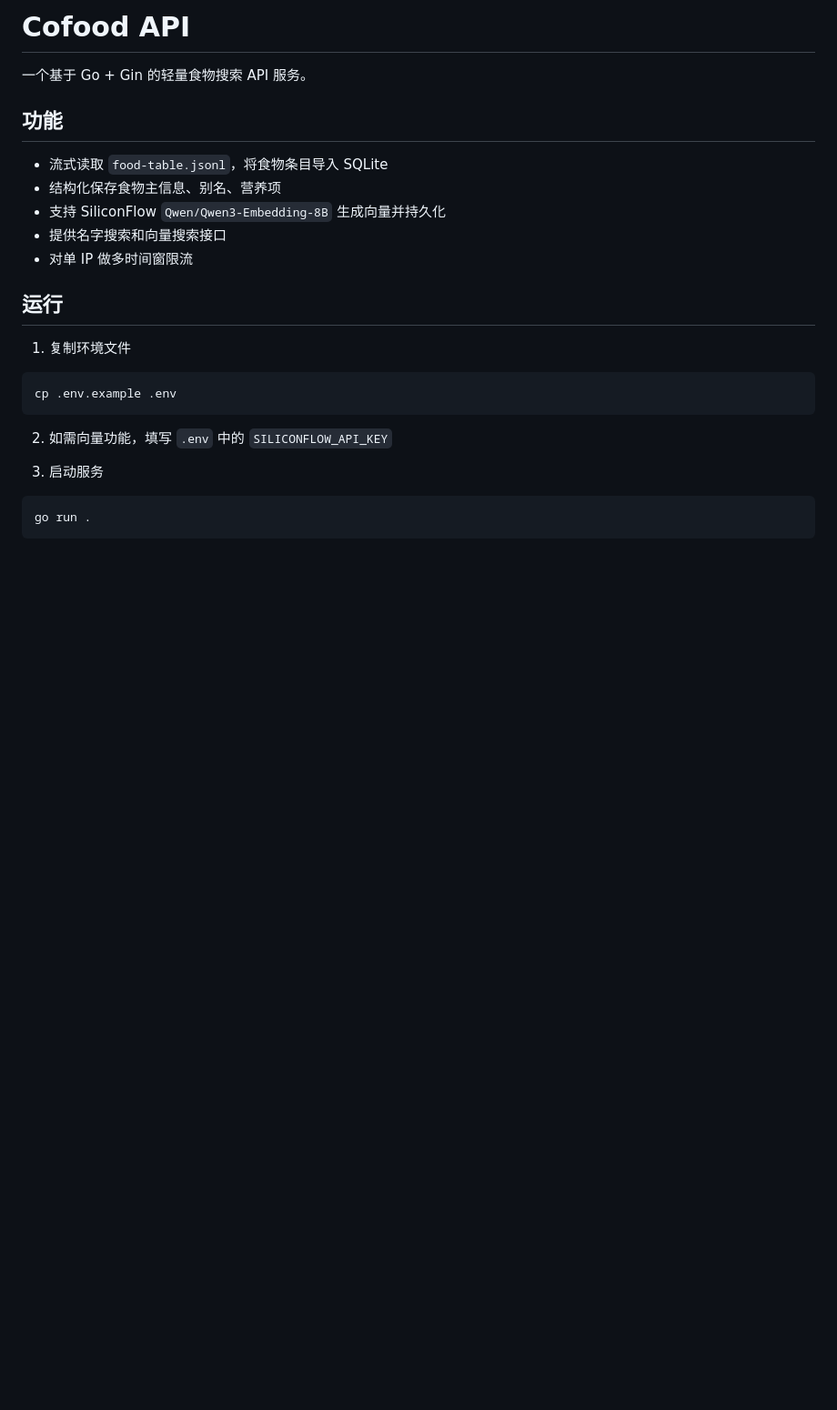
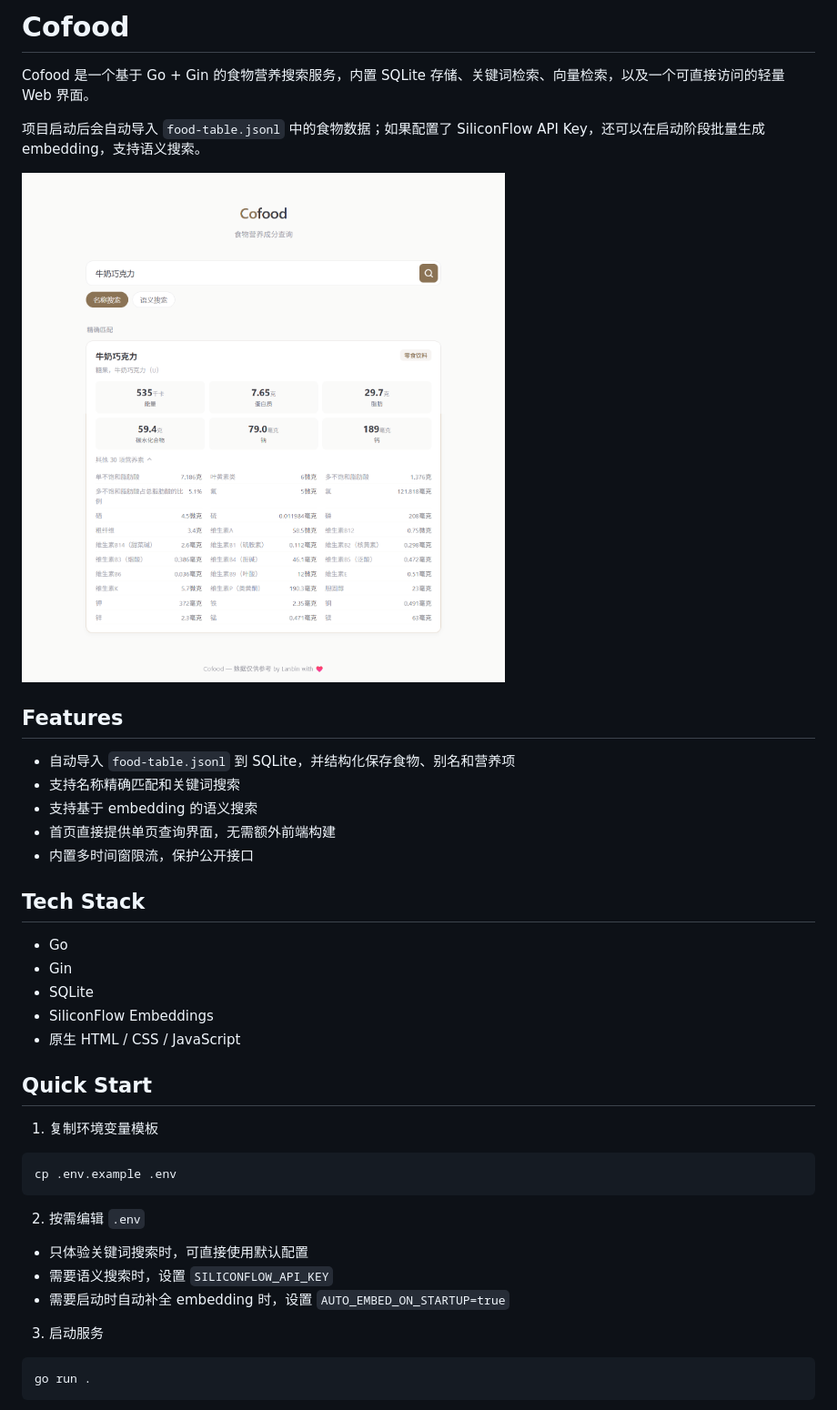
Before and after one commit to lanbinleo/Cofood, a Markdown page: README.md, the part around one of its changes. Shown at 91% size. Drawn GitHub-style; pictures changed too: docs/image.png (added); blank space fills up the shorter version.

Commit message:
Add web UI and refresh GitHub README

````diff
--- a/README.md
+++ b/README.md
@@ -1,24 +1,40 @@
-# Cofood API
+# Cofood
 
-一个基于 Go + Gin 的轻量食物搜索 API 服务。
+Cofood 是一个基于 Go + Gin 的食物营养搜索服务，内置 SQLite 存储、关键词检索、向量检索，以及一个可直接访问的轻量 Web 界面。
 
-## 功能
+项目启动后会自动导入 `food-table.jsonl` 中的食物数据；如果配置了 SiliconFlow API Key，还可以在启动阶段批量生成 embedding，支持语义搜索。
 
-- 流式读取 `food-table.jsonl`，将食物条目导入 SQLite
-- 结构化保存食物主信息、别名、营养项
-- 支持 SiliconFlow `Qwen/Qwen3-Embedding-8B` 生成向量并持久化
-- 提供名字搜索和向量搜索接口
-- 对单 IP 做多时间窗限流
+![Cofood screenshot](docs/image.png)
 
-## 运行
+## Features
 
-1. 复制环境文件
+- 自动导入 `food-table.jsonl` 到 SQLite，并结构化保存食物、别名和营养项
+- 支持名称精确匹配和关键词搜索
+- 支持基于 embedding 的语义搜索
+- 首页直接提供单页查询界面，无需额外前端构建
+- 内置多时间窗限流，保护公开接口
+
+## Tech Stack
+
+- Go
+- Gin
+- SQLite
+- SiliconFlow Embeddings
+- 原生 HTML / CSS / JavaScript
+
+## Quick Start
+
+1. 复制环境变量模板
 
 ```bash
 cp .env.example .env
 ```
 
-2. 如需向量功能，填写 `.env` 中的 `SILICONFLOW_API_KEY`
+2. 按需编辑 `.env`
+
+- 只体验关键词搜索时，可直接使用默认配置
+- 需要语义搜索时，设置 `SILICONFLOW_API_KEY`
+- 需要启动时自动补全 embedding 时，设置 `AUTO_EMBED_ON_STARTUP=true`
 
 3. 启动服务
 
````
Also changed, not shown: other parts of README.md (+50 -9 lines), 5 other files.
